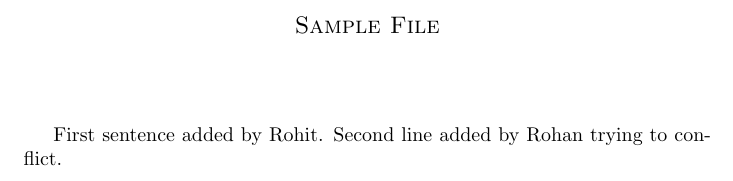
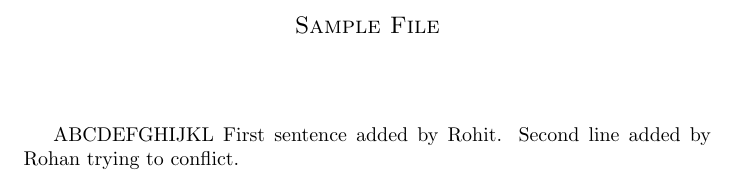
Before and after one commit to notrohankc/cs251-git, a LaTeX document (test.tex): part of the page, cut so that both start at the same text. Compiled offline with pdfLaTeX.

Commit message:
changing master

```diff
--- a/test.tex
+++ b/test.tex
@@ -8,7 +8,7 @@
 \vspace{.5pc}
 \centerline{\sc }
 \vspace{2pc}
-
+ABCDEFGHIJKL
 First sentence added by Rohit.
 Second line added by Rohan trying to conflict.
 
```
